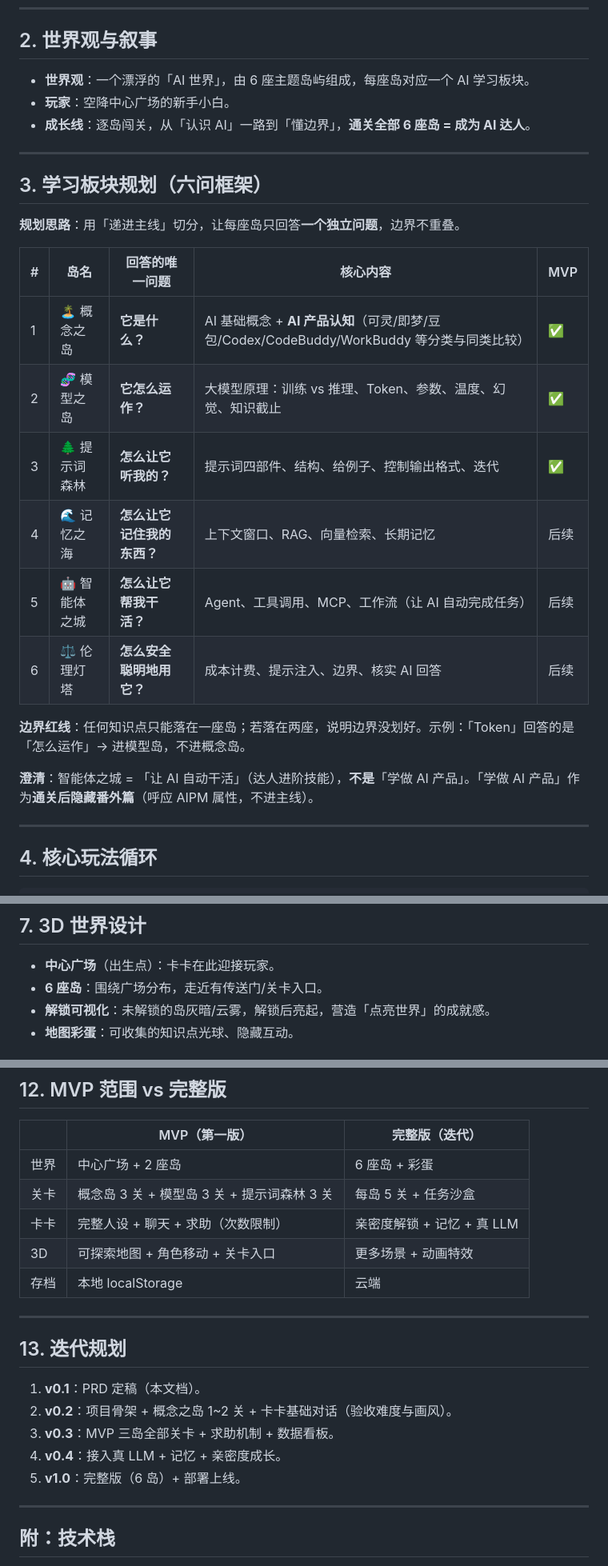
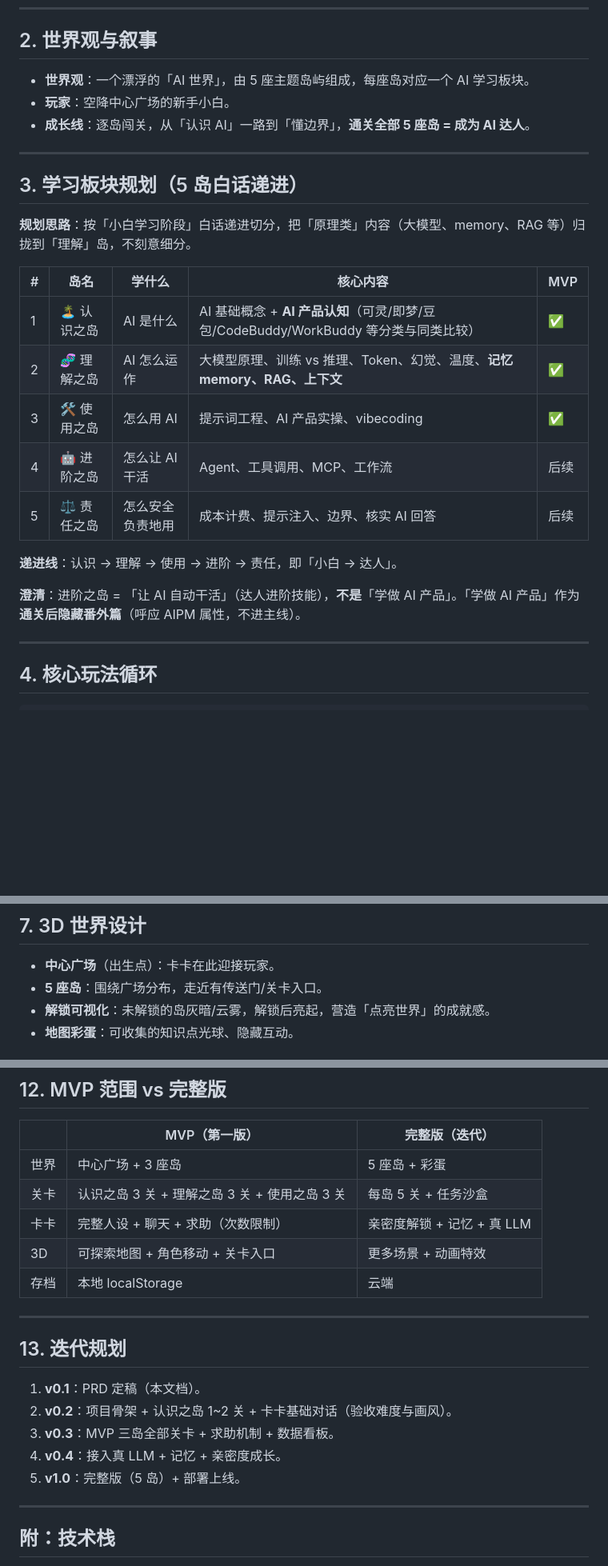
Before and after one commit to Averymeng/Game, a Markdown page: docs/PRD.md, 3 parts joined by grey strips. Shown at 80% size. GitHub-like rendering; blank space fills up the shorter version.

Commit message:
docs: 学习板块改为5岛白话递进，卡卡人设调整为刀子嘴豆腐心

```diff
--- a/docs/PRD.md
+++ b/docs/PRD.md
@@ -38,28 +38,27 @@
 
 ## 2. 世界观与叙事
 
-- **世界观**：一个漂浮的「AI 世界」，由 6 座主题岛屿组成，每座岛对应一个 AI 学习板块。
+- **世界观**：一个漂浮的「AI 世界」，由 5 座主题岛屿组成，每座岛对应一个 AI 学习板块。
 - **玩家**：空降中心广场的新手小白。
-- **成长线**：逐岛闯关，从「认识 AI」一路到「懂边界」，**通关全部 6 座岛 = 成为 AI 达人**。
+- **成长线**：逐岛闯关，从「认识 AI」一路到「懂边界」，**通关全部 5 座岛 = 成为 AI 达人**。
 
 ---
 
-## 3. 学习板块规划（六问框架）
+## 3. 学习板块规划（5 岛白话递进）
 
-**规划思路**：用「递进主线」切分，让每座岛只回答**一个独立问题**，边界不重叠。
+**规划思路**：按「小白学习阶段」白话递进切分，把「原理类」内容（大模型、memory、RAG 等）归拢到「理解」岛，不刻意细分。
 
-| # | 岛名 | 回答的唯一问题 | 核心内容 | MVP |
+| # | 岛名 | 学什么 | 核心内容 | MVP |
 |---|---|---|---|---|
-| 1 | 🏝️ 概念之岛 | **它是什么？** | AI 基础概念 + **AI 产品认知**（可灵/即梦/豆包/Codex/CodeBuddy/WorkBuddy 等分类与同类比较） | ✅ |
-| 2 | 🧬 模型之岛 | **它怎么运作？** | 大模型原理：训练 vs 推理、Token、参数、温度、幻觉、知识截止 | ✅ |
-| 3 | 🌲 提示词森林 | **怎么让它听我的？** | 提示词四部件、结构、给例子、控制输出格式、迭代 | ✅ |
-| 4 | 🌊 记忆之海 | **怎么让它记住我的东西？** | 上下文窗口、RAG、向量检索、长期记忆 | 后续 |
-| 5 | 🤖 智能体之城 | **怎么让它帮我干活？** | Agent、工具调用、MCP、工作流（让 AI 自动完成任务） | 后续 |
-| 6 | ⚖️ 伦理灯塔 | **怎么安全聪明地用它？** | 成本计费、提示注入、边界、核实 AI 回答 | 后续 |
+| 1 | 🏝️ 认识之岛 | AI 是什么 | AI 基础概念 + **AI 产品认知**（可灵/即梦/豆包/CodeBuddy/WorkBuddy 等分类与同类比较） | ✅ |
+| 2 | 🧬 理解之岛 | AI 怎么运作 | 大模型原理、训练 vs 推理、Token、幻觉、温度、**记忆 memory、RAG、上下文** | ✅ |
+| 3 | 🛠️ 使用之岛 | 怎么用 AI | 提示词工程、AI 产品实操、vibecoding | ✅ |
+| 4 | 🤖 进阶之岛 | 怎么让 AI 干活 | Agent、工具调用、MCP、工作流 | 后续 |
+| 5 | ⚖️ 责任之岛 | 怎么安全负责地用 | 成本计费、提示注入、边界、核实 AI 回答 | 后续 |
 
-**边界红线**：任何知识点只能落在一座岛；若落在两座，说明边界没划好。示例：「Token」回答的是「怎么运作」→ 进模型岛，不进概念岛。
+**递进线**：认识 → 理解 → 使用 → 进阶 → 责任，即「小白 → 达人」。
 
-**澄清**：智能体之城 = 「让 AI 自动干活」（达人进阶技能），**不是**「学做 AI 产品」。「学做 AI 产品」作为**通关后隐藏番外篇**（呼应 AIPM 属性，不进主线）。
+**澄清**：进阶之岛 = 「让 AI 自动干活」（达人进阶技能），**不是**「学做 AI 产品」。「学做 AI 产品」作为**通关后隐藏番外篇**（呼应 AIPM 属性，不进主线）。
 
 ---
 
@@ -161,7 +161,7 @@
 ## 7. 3D 世界设计
 
 - **中心广场**（出生点）：卡卡在此迎接玩家。
-- **6 座岛**：围绕广场分布，走近有传送门/关卡入口。
+- **5 座岛**：围绕广场分布，走近有传送门/关卡入口。
 - **解锁可视化**：未解锁的岛灰暗/云雾，解锁后亮起，营造「点亮世界」的成就感。
 - **地图彩蛋**：可收集的知识点光球、隐藏互动。
 
@@ -303,8 +303,8 @@ MVP：前端埋点 → 本地存储 → 可视化数据看板（亲密度曲线
 
 | | MVP（第一版） | 完整版（迭代） |
 |---|---|---|
-| 世界 | 中心广场 + 2 座岛 | 6 座岛 + 彩蛋 |
-| 关卡 | 概念岛 3 关 + 模型岛 3 关 + 提示词森林 3 关 | 每岛 5 关 + 任务沙盒 |
+| 世界 | 中心广场 + 3 座岛 | 5 座岛 + 彩蛋 |
+| 关卡 | 认识之岛 3 关 + 理解之岛 3 关 + 使用之岛 3 关 | 每岛 5 关 + 任务沙盒 |
 | 卡卡 | 完整人设 + 聊天 + 求助（次数限制） | 亲密度解锁 + 记忆 + 真 LLM |
 | 3D | 可探索地图 + 角色移动 + 关卡入口 | 更多场景 + 动画特效 |
 | 存档 | 本地 localStorage | 云端 |
@@ -314,10 +314,10 @@ MVP：前端埋点 → 本地存储 → 可视化数据看板（亲密度曲线
 ## 13. 迭代规划
 
 1. **v0.1**：PRD 定稿（本文档）。
-2. **v0.2**：项目骨架 + 概念之岛 1~2 关 + 卡卡基础对话（验收难度与画风）。
+2. **v0.2**：项目骨架 + 认识之岛 1~2 关 + 卡卡基础对话（验收难度与画风）。
 3. **v0.3**：MVP 三岛全部关卡 + 求助机制 + 数据看板。
 4. **v0.4**：接入真 LLM + 记忆 + 亲密度成长。
-5. **v1.0**：完整版（6 岛）+ 部署上线。
+5. **v1.0**：完整版（5 岛）+ 部署上线。
 
 ---
 
```
Also changed, not shown: other parts of docs/PRD.md (+8 -7 lines).
